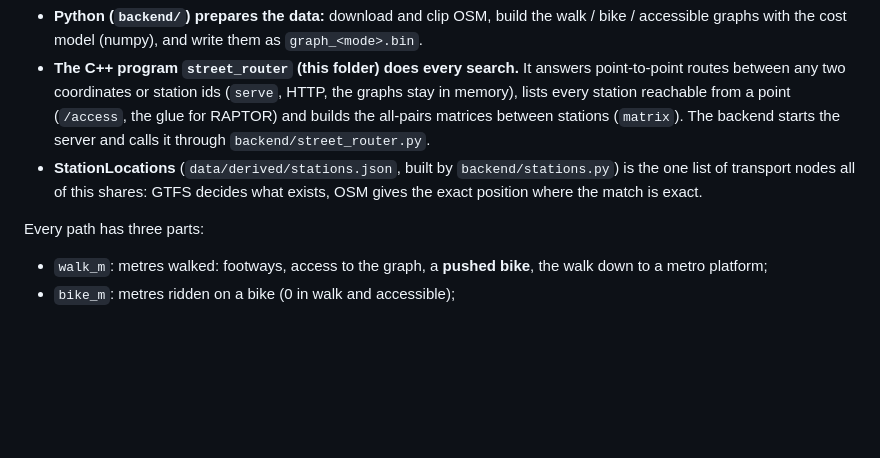
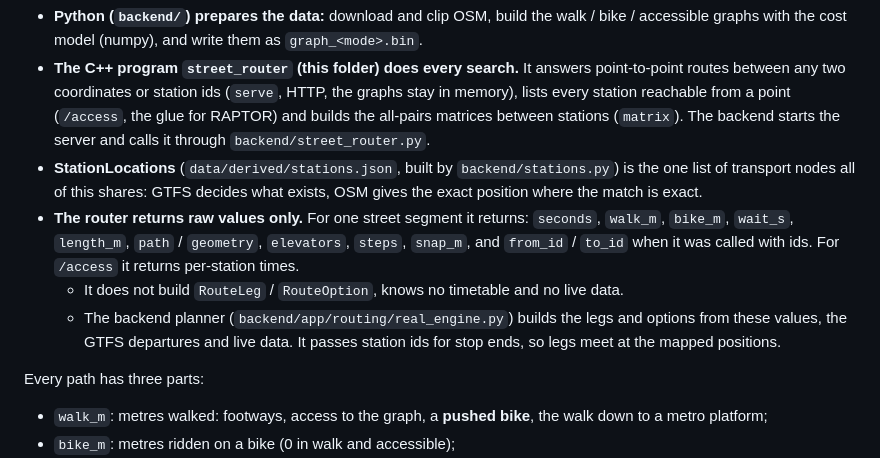
Before and after one commit to szymon-hajderek/WarsawOpenData, a Markdown page: algorithms/router/README.md, the part around the change. Drawn GitHub-style; blank space fills up the shorter version.

Commit message:
Docs: the router returns raw segment values; real_engine builds legs and options

```diff
--- a/algorithms/router/README.md
+++ b/algorithms/router/README.md
@@ -10,6 +10,12 @@ The street router of the project: walk, bike, accessible and stroller paths on t
   starts the server and calls it through `backend/street_router.py`.
 - **StationLocations** (`data/derived/stations.json`, built by `backend/stations.py`) is the one list of transport
   nodes all of this shares: GTFS decides what exists, OSM gives the exact position where the match is exact.
+- **The router returns raw values only.** For one street segment it returns: `seconds`, `walk_m`, `bike_m`,
+  `wait_s`, `length_m`, `path` / `geometry`, `elevators`, `steps`, `snap_m`, and `from_id` / `to_id` when it was
+  called with ids. For `/access` it returns per-station times.
+  - It does not build `RouteLeg` / `RouteOption`, knows no timetable and no live data.
+  - The backend planner (`backend/app/routing/real_engine.py`) builds the legs and options from these values, the
+    GTFS departures and live data. It passes station ids for stop ends, so legs meet at the mapped positions.
 
 Every path has three parts:
 
```
Also changed, not shown: AGENTS.md (+3 -0 lines).
